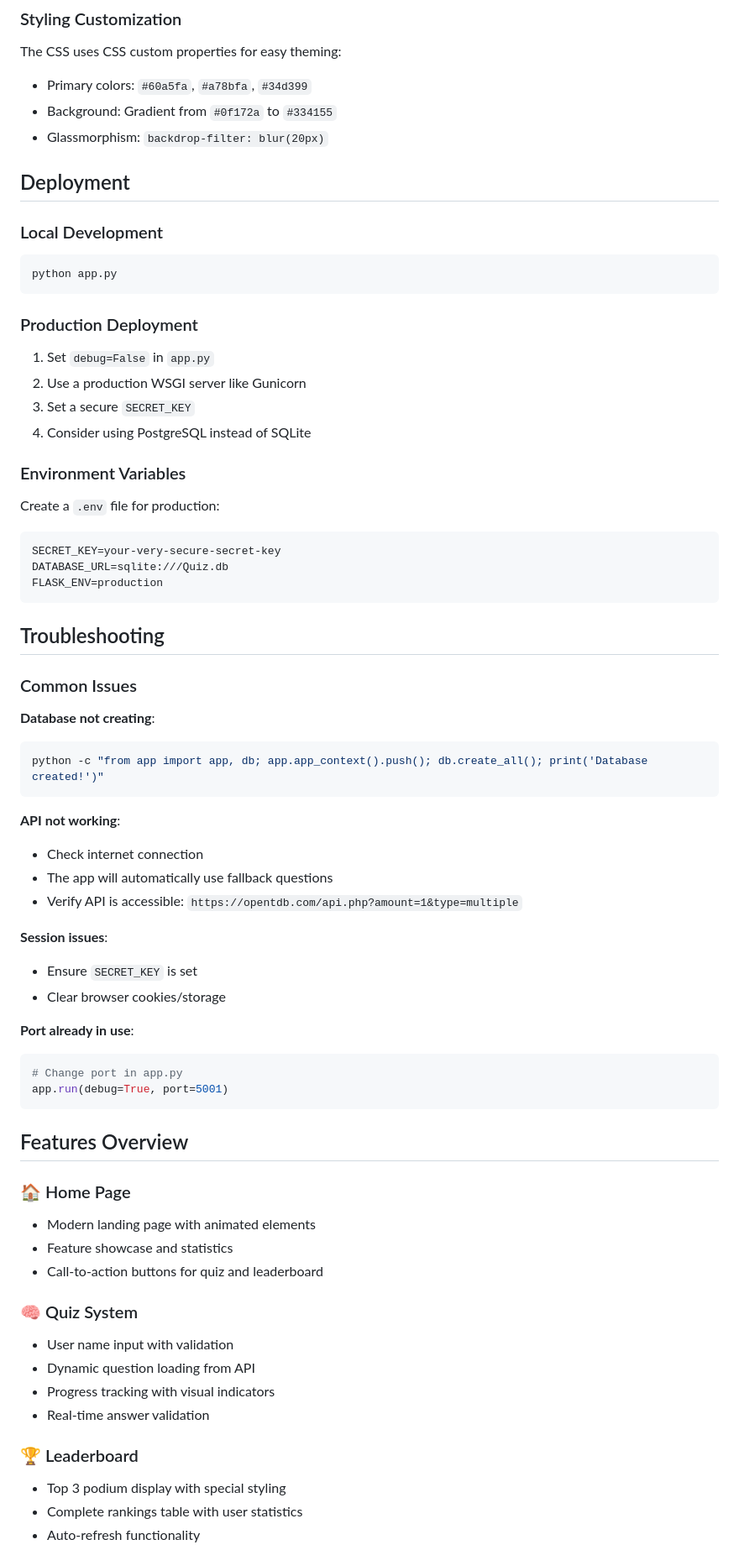
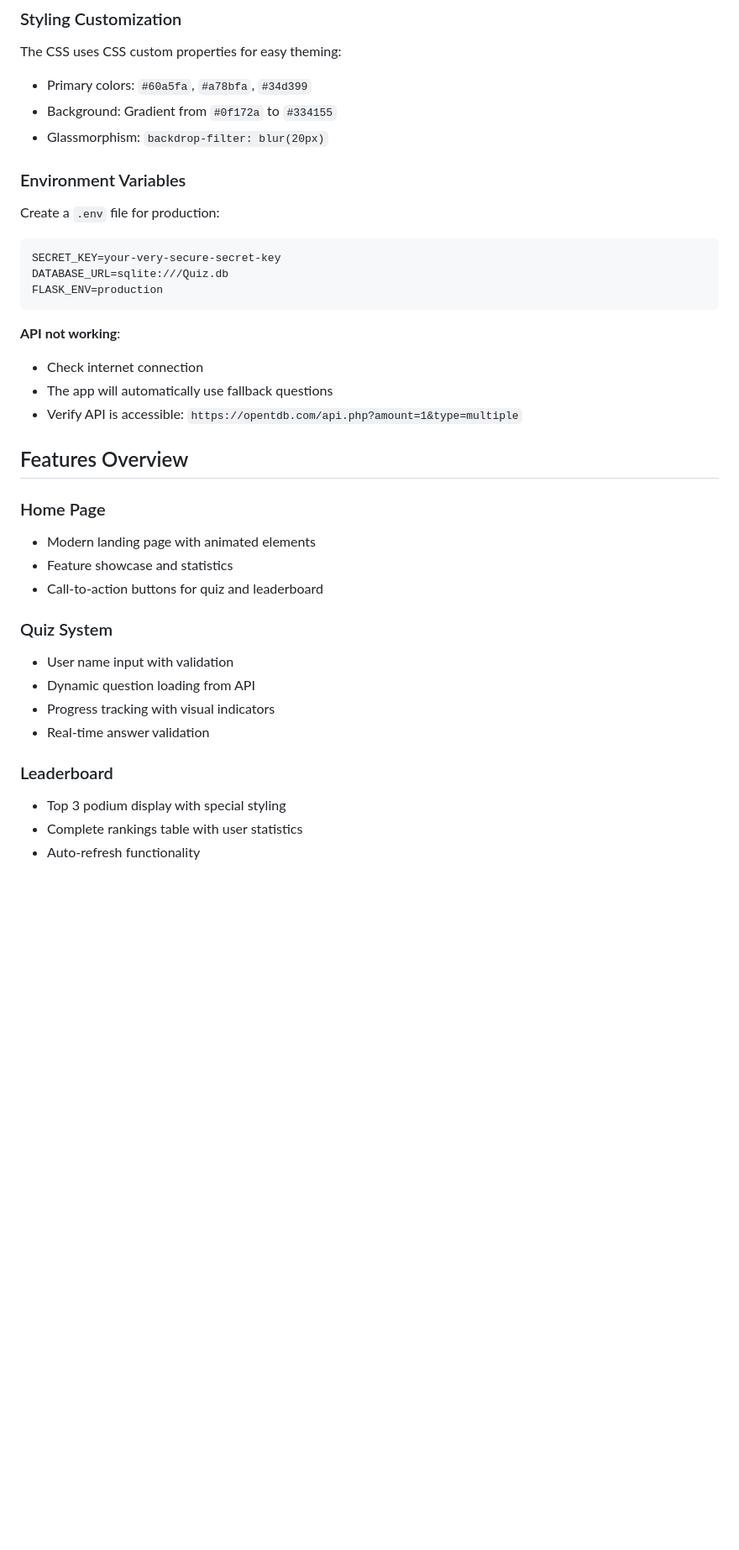
Before and after one commit to sanjayzorojuro/Quiz, a Markdown page: README.md, the part around one of its changes. Shown at 84% size. Drawn GitHub-style; blank space fills up the shorter version.

````diff
--- a/README.md
+++ b/README.md
@@ -151,18 +139,7 @@ The CSS uses CSS custom properties for easy theming:
 - Background: Gradient from `#0f172a` to `#334155`
 - Glassmorphism: `backdrop-filter: blur(20px)`
 
-## Deployment
 
-### Local Development
-```bash
-python app.py
-```
-
-### Production Deployment
-1. Set `debug=False` in `app.py`
-2. Use a production WSGI server like Gunicorn
-3. Set a secure `SECRET_KEY`
-4. Consider using PostgreSQL instead of SQLite
 
 ### Environment Variables
 Create a `.env` file for production:
@@ -172,44 +149,28 @@ DATABASE_URL=sqlite:///Quiz.db
 FLASK_ENV=production
 ```
 
-## Troubleshooting
-
-### Common Issues
-
-**Database not creating**:
-```bash
-python -c "from app import app, db; app.app_context().push(); db.create_all(); print('Database created!')"
-```
 
 **API not working**:
 - Check internet connection
 - The app will automatically use fallback questions
 - Verify API is accessible: `https://opentdb.com/api.php?amount=1&type=multiple`
 
-**Session issues**:
-- Ensure `SECRET_KEY` is set
-- Clear browser cookies/storage
 
-**Port already in use**:
-```bash
-# Change port in app.py
-app.run(debug=True, port=5001)
-```
 
 ## Features Overview
 
-### 🏠 Home Page
+###  Home Page
 - Modern landing page with animated elements
 - Feature showcase and statistics
 - Call-to-action buttons for quiz and leaderboard
 
-### 🧠 Quiz System
+###  Quiz System
 - User name input with validation
 - Dynamic question loading from API
 - Progress tracking with visual indicators
 - Real-time answer validation
 
-### 🏆 Leaderboard
+###  Leaderboard
 - Top 3 podium display with special styling
 - Complete rankings table with user statistics
 - Auto-refresh functionality
````
Also changed, not shown: other parts of README.md (+19 -31 lines).
